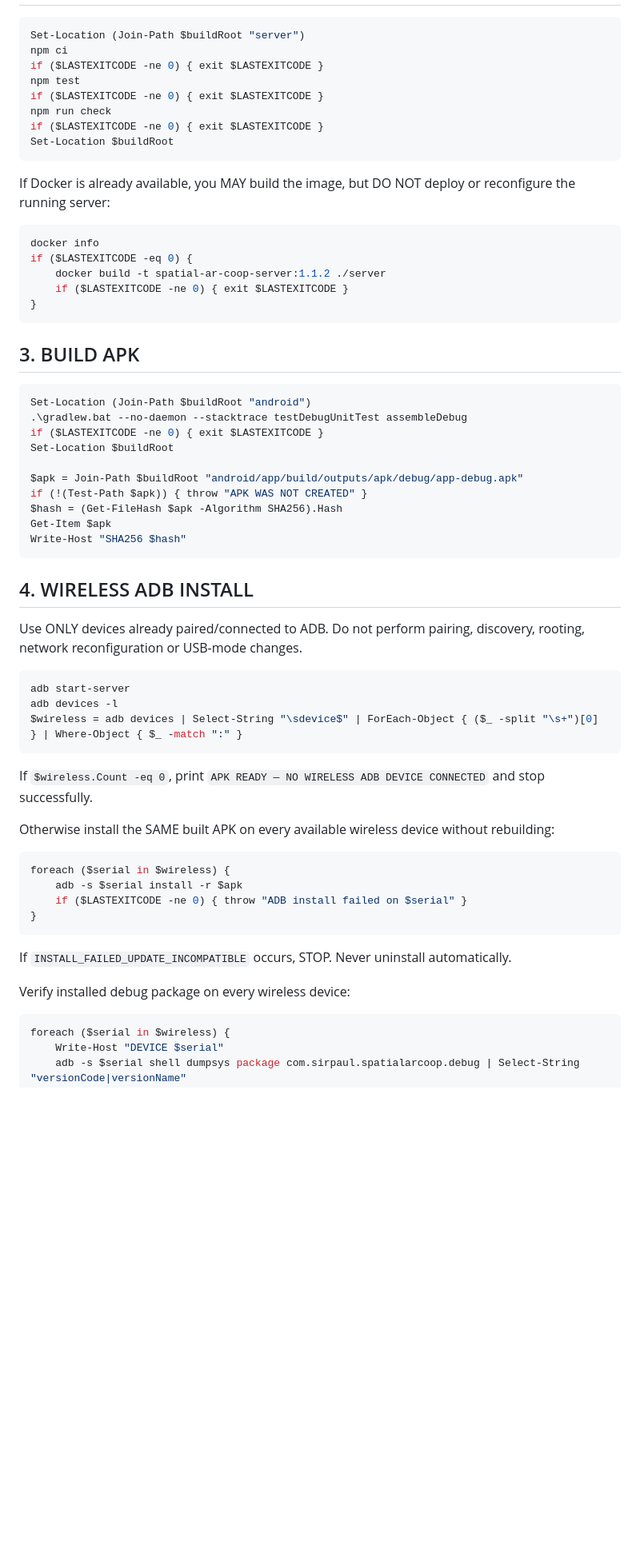
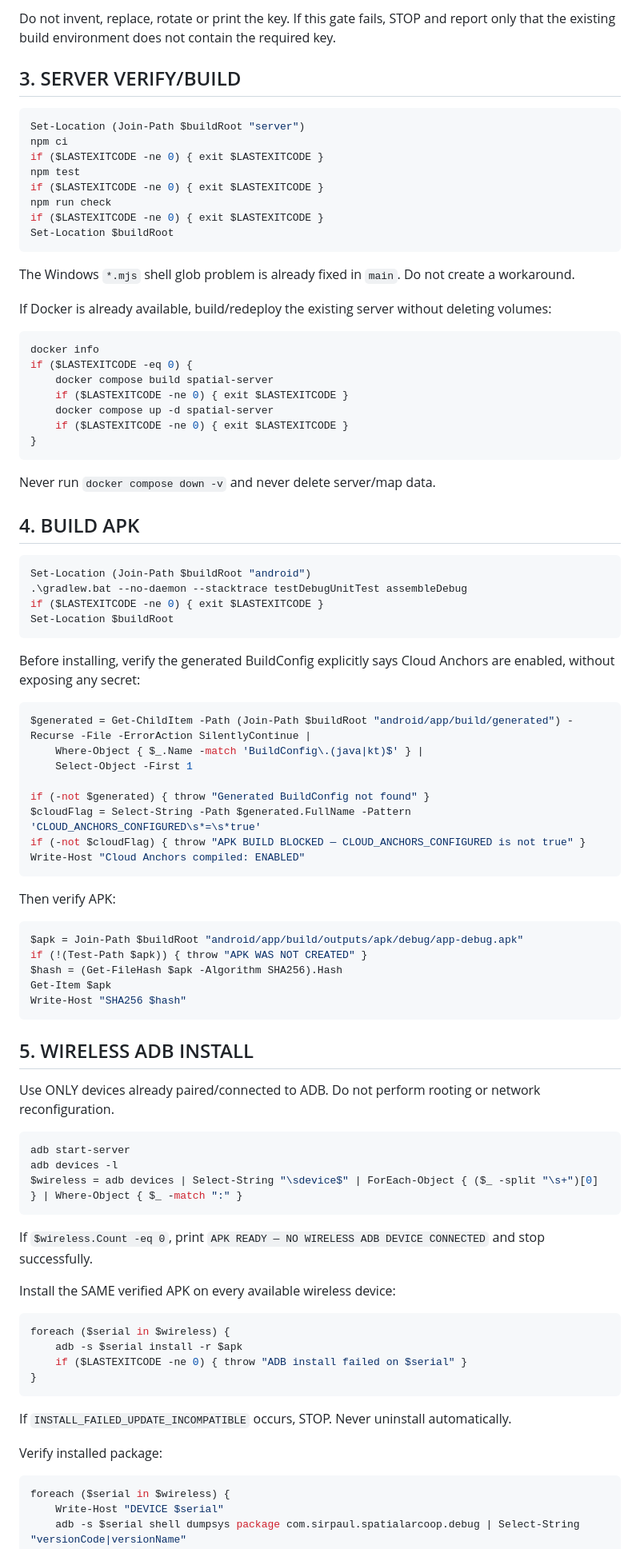
Before and after one commit to SirPaul-code/spatial_ar_coop, a Markdown page: CODEX_TODO.md, the part around one of its changes. Shown at 80% size. GitHub-like rendering; blank space fills up the shorter version.

Commit message:
fix(build): require Cloud Anchor key before APK deploy

````diff
--- a/CODEX_TODO.md
+++ b/CODEX_TODO.md
@@ -53,3 +81,6 @@ Expected Gradle base version is code `12`, name `1.1.2`. If not, STOP.
+Do not invent, replace, rotate or print the key. If this gate fails, STOP and report only that the existing build environment does not contain the required key.
+
+## 3. SERVER VERIFY/BUILD
 
 ```powershell
 Set-Location (Join-Path $buildRoot "server")
@@ -62,24 +93,47 @@ if ($LASTEXITCODE -ne 0) { exit $LASTEXITCODE }
 Set-Location $buildRoot
 ```
 
-If Docker is already available, you MAY build the image, but DO NOT deploy or reconfigure the running server:
+The Windows `*.mjs` shell glob problem is already fixed in `main`. Do not create a workaround.
+
+If Docker is already available, build/redeploy the existing server without deleting volumes:
 
 ```powershell
 docker info
 if ($LASTEXITCODE -eq 0) {
-    docker build -t spatial-ar-coop-server:1.1.2 ./server
+    docker compose build spatial-server
+    if ($LASTEXITCODE -ne 0) { exit $LASTEXITCODE }
+    docker compose up -d spatial-server
     if ($LASTEXITCODE -ne 0) { exit $LASTEXITCODE }
 }
 ```
 
-## 3. BUILD APK
+Never run `docker compose down -v` and never delete server/map data.
+
+## 4. BUILD APK
 
 ```powershell
 Set-Location (Join-Path $buildRoot "android")
 .\gradlew.bat --no-daemon --stacktrace testDebugUnitTest assembleDebug
 if ($LASTEXITCODE -ne 0) { exit $LASTEXITCODE }
 Set-Location $buildRoot
+```
 
+Before installing, verify the generated BuildConfig explicitly says Cloud Anchors are enabled, without exposing any secret:
+
+```powershell
+$generated = Get-ChildItem -Path (Join-Path $buildRoot "android/app/build/generated") -Recurse -File -ErrorAction SilentlyContinue |
+    Where-Object { $_.Name -match 'BuildConfig\.(java|kt)$' } |
+    Select-Object -First 1
+
+if (-not $generated) { throw "Generated BuildConfig not found" }
+$cloudFlag = Select-String -Path $generated.FullName -Pattern 'CLOUD_ANCHORS_CONFIGURED\s*=\s*true'
+if (-not $cloudFlag) { throw "APK BUILD BLOCKED — CLOUD_ANCHORS_CONFIGURED is not true" }
+Write-Host "Cloud Anchors compiled: ENABLED"
+```
+
+Then verify APK:
+
+```powershell
 $apk = Join-Path $buildRoot "android/app/build/outputs/apk/debug/app-debug.apk"
 if (!(Test-Path $apk)) { throw "APK WAS NOT CREATED" }
 $hash = (Get-FileHash $apk -Algorithm SHA256).Hash
@@ -87,9 +141,9 @@ Get-Item $apk
 Write-Host "SHA256 $hash"
 ```
 
-## 4. WIRELESS ADB INSTALL
+## 5. WIRELESS ADB INSTALL
 
-Use ONLY devices already paired/connected to ADB. Do not perform pairing, discovery, rooting, network reconfiguration or USB-mode changes.
+Use ONLY devices already paired/connected to ADB. Do not perform rooting or network reconfiguration.
 
 ```powershell
 adb start-server
@@ -99,7 +153,7 @@ $wireless = adb devices | Select-String "\sdevice$" | ForEach-Object { ($_ -spli
 
 If `$wireless.Count -eq 0`, print `APK READY — NO WIRELESS ADB DEVICE CONNECTED` and stop successfully.
 
-Otherwise install the SAME built APK on every available wireless device without rebuilding:
+Install the SAME verified APK on every available wireless device:
 
 ```powershell
 foreach ($serial in $wireless) {
@@ -110,7 +164,7 @@ foreach ($serial in $wireless) {
 
 If `INSTALL_FAILED_UPDATE_INCOMPATIBLE` occurs, STOP. Never uninstall automatically.
 
-Verify installed debug package on every wireless device:
+Verify installed package:
 
 ```powershell
 foreach ($serial in $wireless) {
````
Also changed, not shown: other parts of CODEX_TODO.md (+34 -5 lines).
